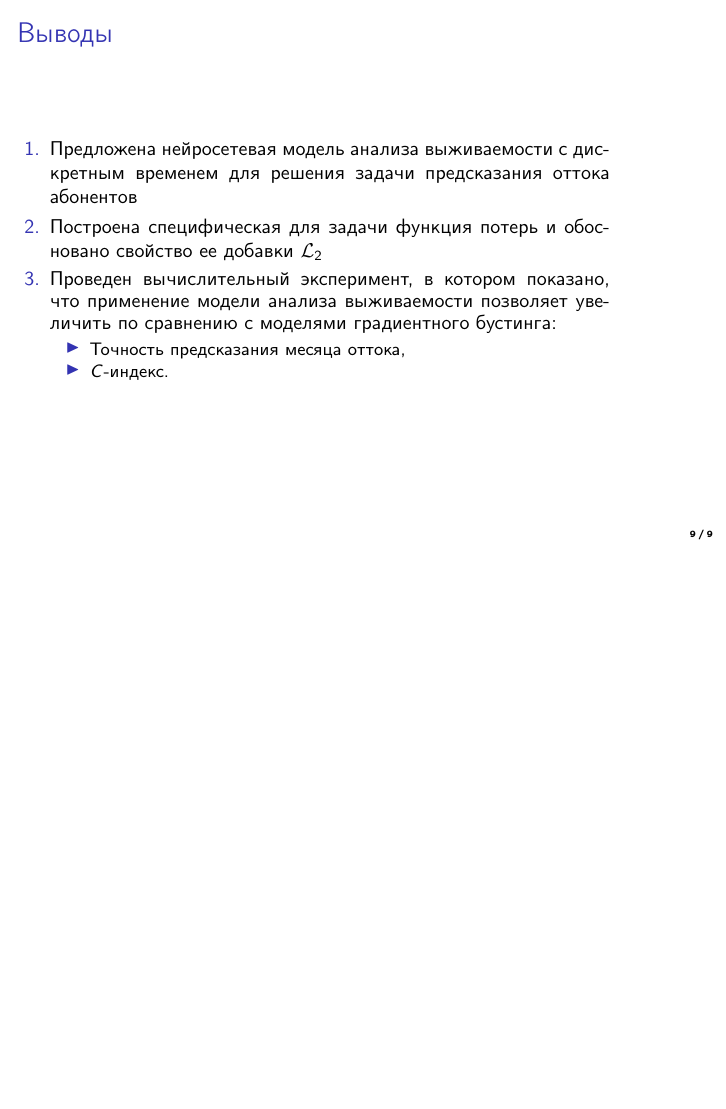
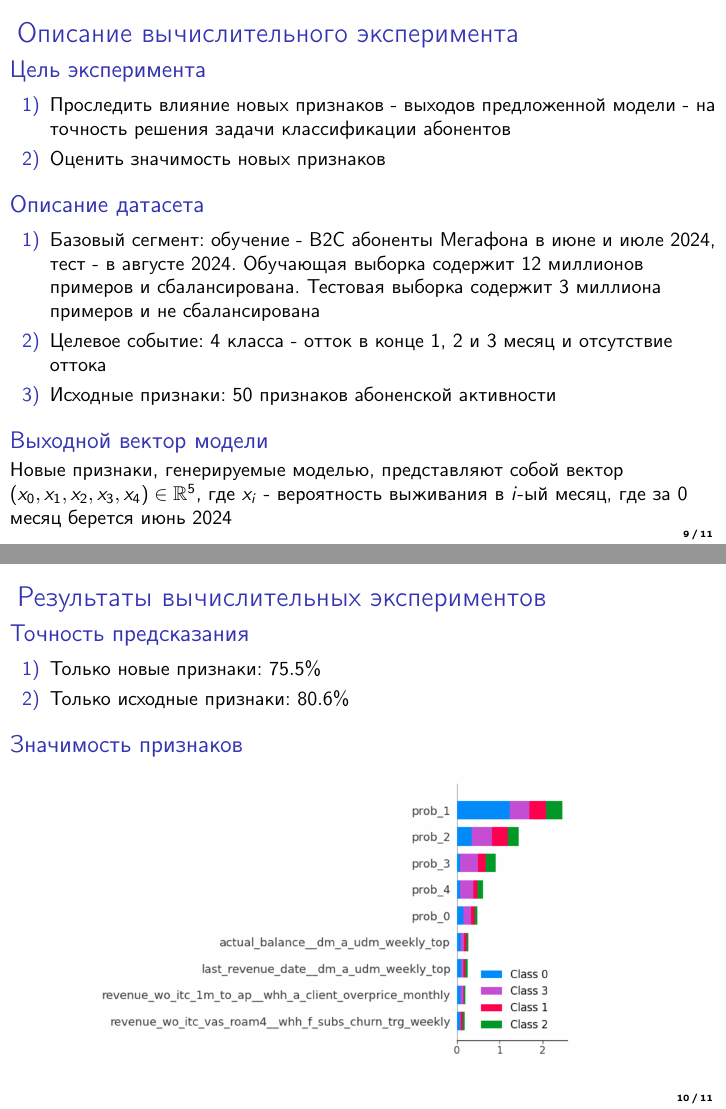
Before and after one commit to intsystems/2025-Project-Churn, LaTeX slides (slides/main.tex): page 9 of 9 before the commit and pages 9 and 10 of 11 after it, the two joined at a grey line, the shorter picture padded with empty space. Compiled offline with pdfLaTeX.

Commit message:
Добавил вычислительный эксперимент

```diff
--- a/slides/main.tex
+++ b/slides/main.tex
@@ -56,7 +56,7 @@
 
 %----------------------------------------------------------------------------------------------------------
 
-\title[Нейросетевые подходы к решению задачи оттока абонентов]{Нейросетевые подходы к решению задачи оттока абонентов}
+\title[Нейросетевые модели анализа выживаемости для решения задачи предсказания оттока абонентов]{Нейросетевые модели анализа выживаемости для решения задачи предсказания оттока абонентов}
 \author{Е.\,В.\,Батарин}
 
 \institute[]{Московский физико-технический институт}
@@ -267,9 +267,68 @@ $$ \hat{F}_{k,i}(\tau_i ) >  \hat{F}_{k,j}(\tau_i ) $$
 \end{block}
 
 \end{frame}
+%----------------------------------------------------------------------------------------------------------
+\section{Описание вычислительного эксперимента}
+\begin{frame}{Описание вычислительного эксперимента}
+
+	\begin{block}{Цель эксперимента}
+	\begin{enumerate}[1)]
+	\item Проследить влияние новых признаков - выходов предложенной модели - на точность решения задачи классификации абонентов
+	\item Оценить значимость новых признаков
+\end{enumerate}
+
+
+	\end{block}
+
+
+	\begin{block}{Описание датасета}
+	\begin{enumerate}[1)]
+		\item Базовый сегмент: обучение - B2C абоненты Мегафона в июне и июле 2024, тест - в августе 2024. Обучающая выборка содержит 12 миллионов примеров и сбалансирована. Тестовая выборка содержит 3 миллиона примеров и не сбалансирована
+		\item Целевое событие: 4 класса - отток в конце 1, 2 и 3 месяц и отсутствие оттока
+		\item Исходные признаки: 50 признаков абоненской активности
+	\end{enumerate}
+	\end{block}
+
+		\begin{block}{Выходной вектор модели}
+	Новые признаки, генерируемые моделью, представляют собой вектор $(x_0,x_1,x_2,x_3,x_4) \in \mathbb{R}^{5}$, где $x_i$ - вероятность выживания в $i$-ый месяц, где за $0$ месяц берется июнь 2024
+	\end{block}
+
+\end{frame}
+
 
 %----------------------------------------------------------------------------------------------------------
-\section{Выводы}
+\section{Результаты вычислительных экспериментов}
+\begin{frame}{Результаты вычислительных экспериментов}
+
+	\begin{block}{Точность предсказания}
+		\begin{enumerate}[1)]
+		\item Только новые признаки: $75.5\%$
+		\item Только исходные признаки: $80.6\%$
+	\end{enumerate}
+
+
+	\end{block}
+
+
+	\begin{block}{Значимость признаков}
+
+ 	\begin{figure}[h!]
+
+ 	\begin{minipage}{0.8\textwidth}
+ 		\centering
+ 		\includegraphics[width=\linewidth]{../figures/deephit_shap_baseline1.2.png}
+ 		\renewcommand{\figurename}{}{}%
+ 	\end{minipage}
+ \end{figure}
+
+	\end{block}
+
+\end{frame}
+
+
+
+%----------------------------------------------------------------------------------------------------------
+\section{Посылки на защиту}
 \begin{frame}{Выводы}
 	\justifying
 	\begin{minipage}{0.85\textwidth} % уменьшаем ширину области до 85% от слайда
@@ -279,10 +338,10 @@ $$ \hat{F}_{k,i}(\tau_i ) >  \hat{F}_{k,j}(\tau_i ) $$
 
 			\item Построена специфическая для задачи функция потерь и обосновано свойство ее добавки $\mathcal{L}_2$
 
-			\item Проведен вычислительный эксперимент, в котором показано, что применение модели анализа выживаемости позволяет увеличить по сравнению с моделями градиентного бустинга:
+			\item Проведен вычислительный эксперимент, в котором показано, что применение модели анализа выживаемости позволяет получить новые признаки, которые:
 			\begin{itemize}
-				\item Точность предсказания месяца оттока,
-				\item $C$-индекс.
+				\item Имеют наибольшую SHAP-значимость
+				\item Вносят вклад в точность предсказаний, сопоставимый с исходными признаками
 			\end{itemize}
 		\end{enumerate}
 	\end{minipage}
```
Also changed, not shown: figures/deephit_shap_baseline1.2.png (added), figures/dynamic_deephit_scheme_only_architecture.png, figures/survival_example.png, slides/main.pdf, slides/main.tex (14 more changed lines), 7 other files.
